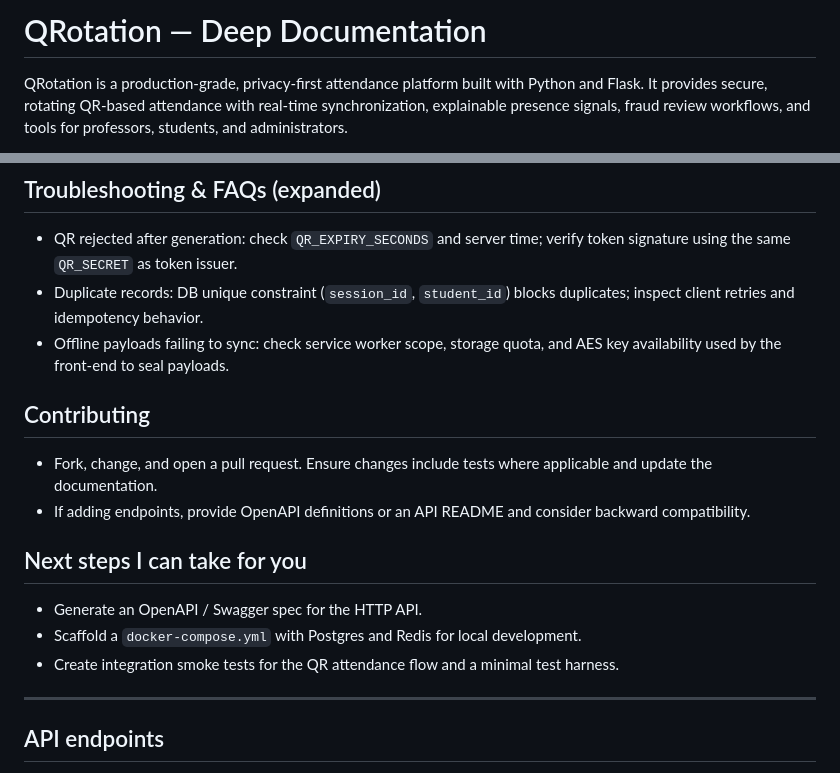
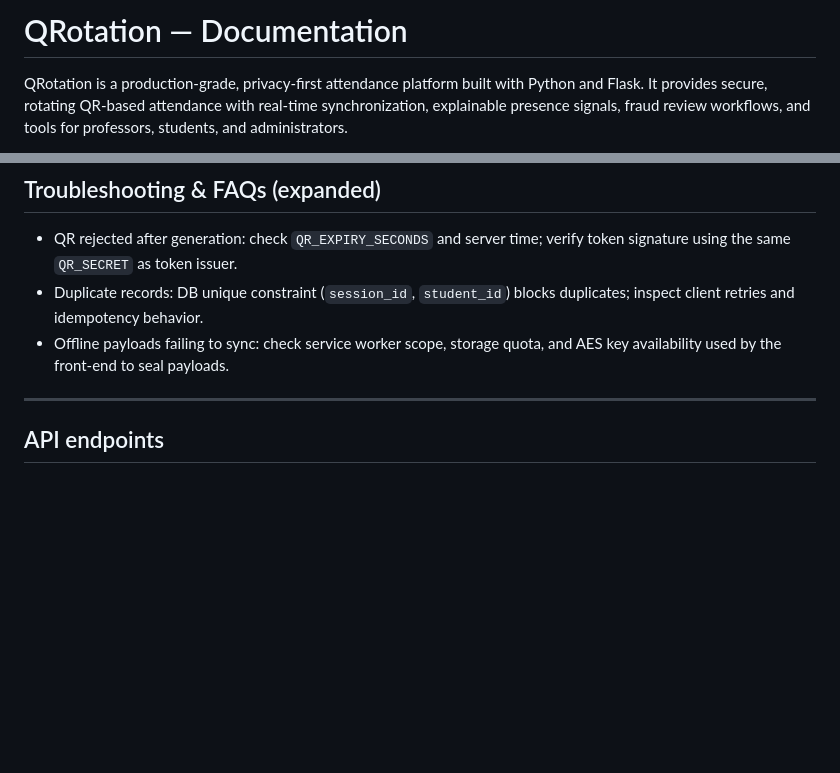
Before and after one commit to Saket8538/QRotation, a Markdown page: README.md, 2 parts joined by grey strips. GitHub-like rendering; blank space fills up the shorter version.

```diff
--- a/README.md
+++ b/README.md
@@ -1,4 +1,4 @@
-# QRotation — Deep Documentation
+# QRotation — Documentation
 
 QRotation is a production-grade, privacy-first attendance platform built with Python and Flask. It provides secure, rotating QR-based attendance with real-time synchronization, explainable presence signals, fraud review workflows, and tools for professors, students, and administrators.
 
@@ -341,17 +341,6 @@ Audit & review
 - Duplicate records: DB unique constraint (`session_id`, `student_id`) blocks duplicates; inspect client retries and idempotency behavior.
 - Offline payloads failing to sync: check service worker scope, storage quota, and AES key availability used by the front-end to seal payloads.
 
-## Contributing
-
-- Fork, change, and open a pull request. Ensure changes include tests where applicable and update the documentation.
-- If adding endpoints, provide OpenAPI definitions or an API README and consider backward compatibility.
-
-## Next steps I can take for you
-
-- Generate an OpenAPI / Swagger spec for the HTTP API.
-- Scaffold a `docker-compose.yml` with Postgres and Redis for local development.
-- Create integration smoke tests for the QR attendance flow and a minimal test harness.
-
 ---
 ## API endpoints
 
```
Also changed, not shown: other parts of README.md (+2 -1 lines).
